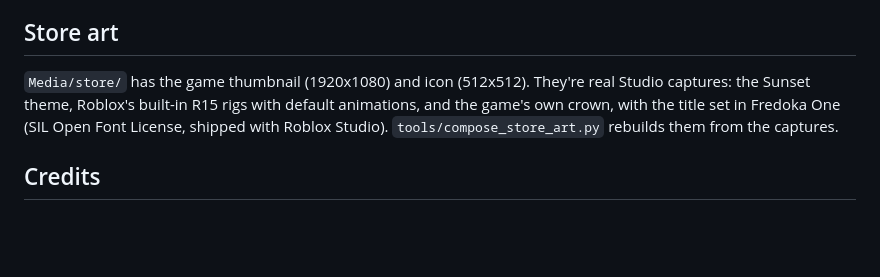
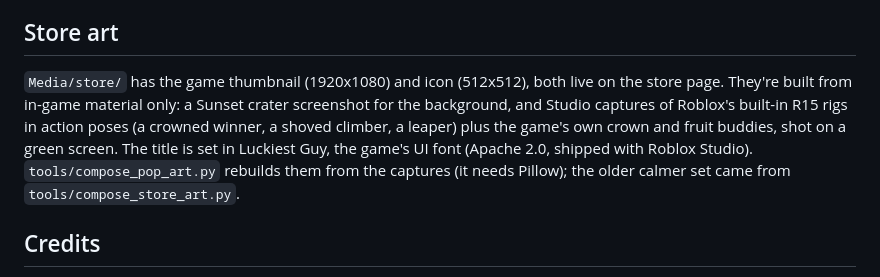
Before and after one commit to Momo6621/LavaFloors, a Markdown page: README.md, the part around the change. Drawn GitHub-style; blank space fills up the shorter version.

```diff
--- a/README.md
+++ b/README.md
@@ -283,9 +283,12 @@ The free Lava Pass track (20 tiers, XP from playing, surviving, crowns and straw
 
 ## Store art
 
-`Media/store/` has the game thumbnail (1920x1080) and icon (512x512). They're real Studio captures: the Sunset
-theme, Roblox's built-in R15 rigs with default animations, and the game's own crown, with the title set in Fredoka
-One (SIL Open Font License, shipped with Roblox Studio). `tools/compose_store_art.py` rebuilds them from the captures.
+`Media/store/` has the game thumbnail (1920x1080) and icon (512x512), both live on the store page. They're built
+from in-game material only: a Sunset crater screenshot for the background, and Studio captures of Roblox's built-in
+R15 rigs in action poses (a crowned winner, a shoved climber, a leaper) plus the game's own crown and fruit buddies,
+shot on a green screen. The title is set in Luckiest Guy, the game's UI font (Apache 2.0, shipped with Roblox
+Studio). `tools/compose_pop_art.py` rebuilds them from the captures (it needs Pillow); the older calmer set came from
+`tools/compose_store_art.py`.
 
 ## Credits
 
```
Also changed, not shown: IMPROVEMENT_LOG.md (+19 -0 lines), Media/store/icon-512.png, 2 other files.
